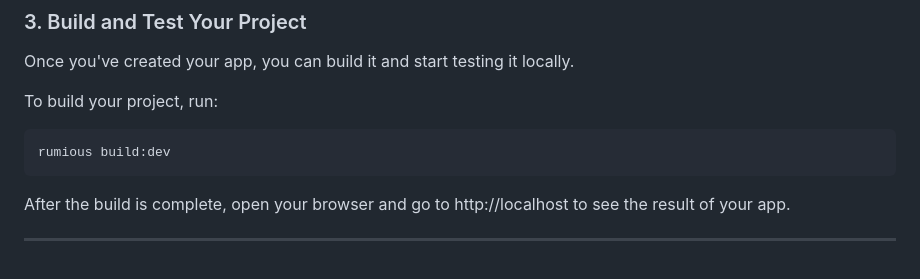
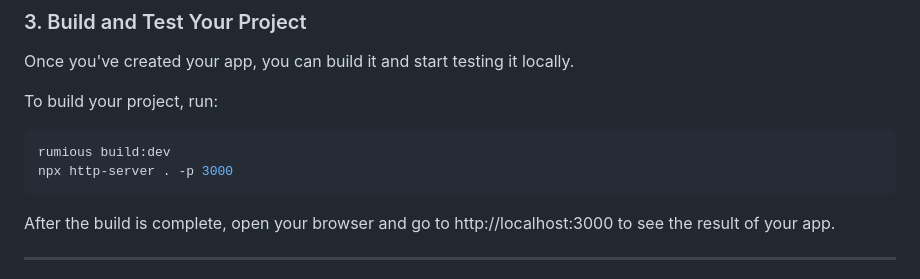
Before and after one commit to smtdfc/rumious, a Markdown page: README.md, the part around the change. Drawn GitHub-style.

````diff
--- a/README.md
+++ b/README.md
@@ -59,9 +59,10 @@ Once you've created your app, you can build it and start testing it locally.
 To build your project, run:
 ```sh
 rumious build:dev
+npx http-server . -p 3000
 ```
 
-After the build is complete, open your browser and go to http://localhost to see the result of your app.
+After the build is complete, open your browser and go to http://localhost:3000 to see the result of your app.
 
 ---
 
````
